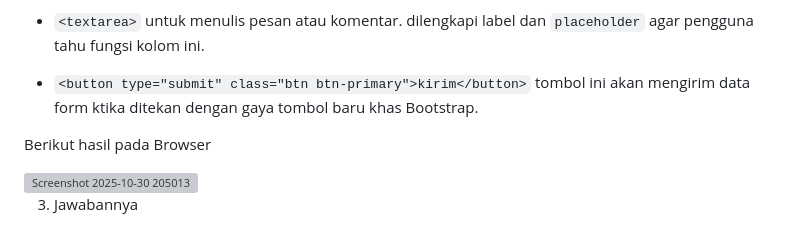
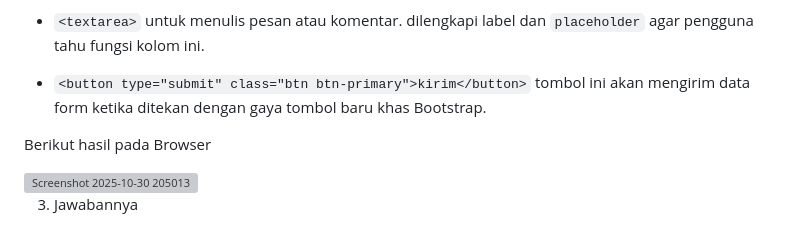
Before and after one commit to adindawn/Lab6Web, a Markdown page: README.md, the part around the change. GitHub-like rendering; grey boxes are pictures that could not be loaded.

````diff
--- a/README.md
+++ b/README.md
@@ -182,7 +182,7 @@
 
   * ```<textarea>```  untuk menulis pesan atau komentar. dilengkapi label dan ```placeholder``` agar pengguna tahu fungsi kolom ini.
 
-  * ```<button type="submit" class="btn btn-primary">kirim</button>``` tombol ini akan mengirim data form ktika ditekan dengan gaya tombol baru khas Bootstrap.
+  * ```<button type="submit" class="btn btn-primary">kirim</button>``` tombol ini akan mengirim data form ketika ditekan dengan gaya tombol baru khas Bootstrap.
 
 
  Berikut hasil pada Browser
````
